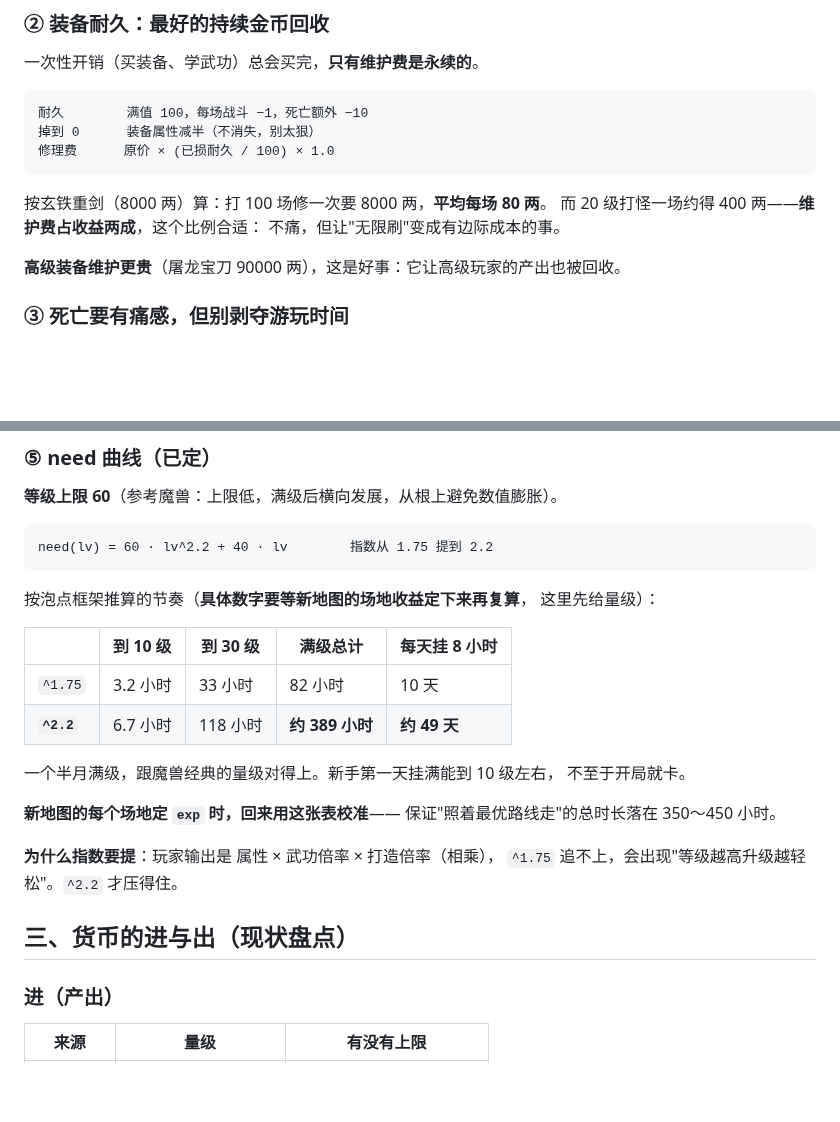
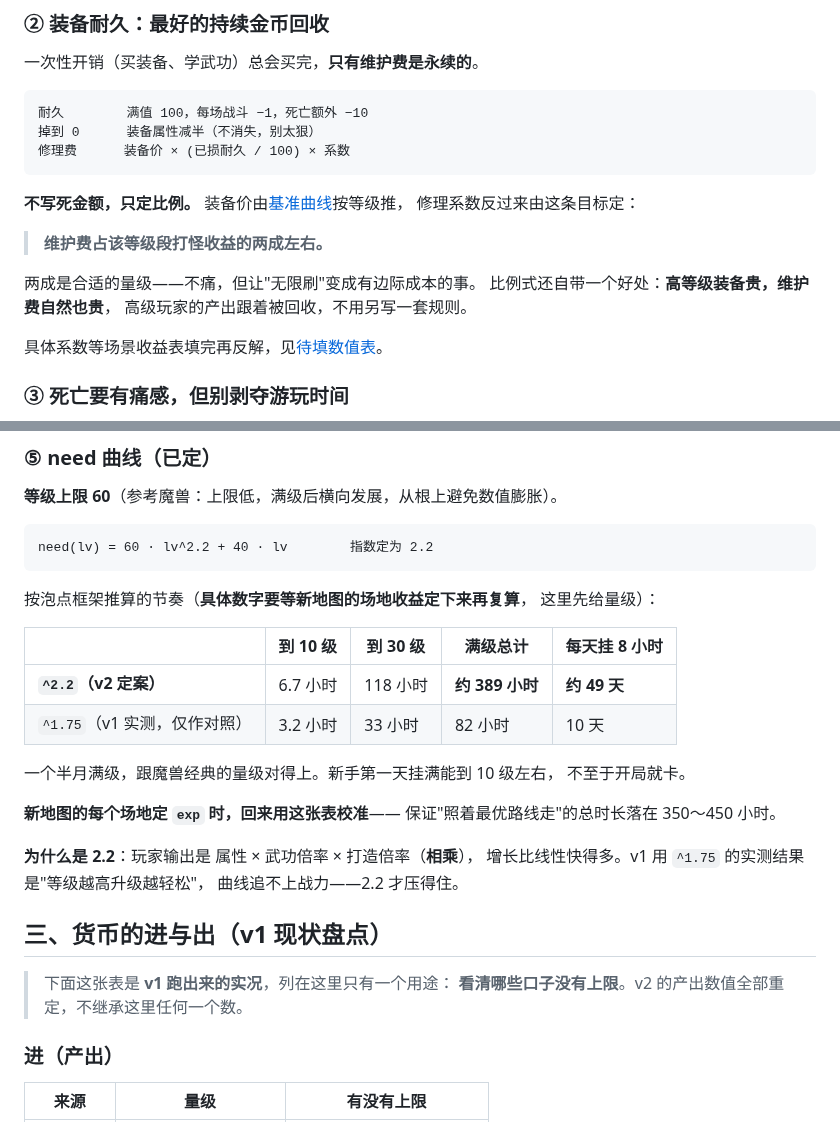
Before and after one commit to FlyingLxy/martialArtsWorld, a Markdown page: docs/经济与成本.md, 2 parts joined by grey strips. Drawn GitHub-style; blank space fills up the shorter version.

Commit message:
清掉三处拿 v1 数字驱动 v2 结论的地方
前面立了规矩：v1 的数只能当"踩过的坑的证据"，不能当 v2 的起点。扫一遍
发现三处越界——不是引用证据，是拿 v1 的数直接推出了 v2 的设计。

一、装备耐久。原文按玄铁重剑 8000 两、屠龙宝刀 90000 两、20 级打怪一场
400 两算出"维护费占收益两成"。这三个价都是 v1 的。改成比例式：不写死金额，
装备价由基准曲线按等级推，修理系数反过来由"维护费占该等级段打怪收益两成"
这条目标反解。比例式还自带好处——高等级装备贵维护费自然也贵，不用另写规则。

二、need 曲线写的是"指数从 1.75 提到 2.2"，把 v1 的 1.75 当成了基准。改成
"指数定为 2.2"，对照表里的 ^1.75 行明确标注"v1 实测，仅作对照"并移到 2.2
下面。理由段也从"为什么指数要提"改成"为什么是 2.2"。

三、「货币的进与出（现状盘点）」这一节整节是 v1 实况（械斗 20+等级×14、
擂台 80~7000 等），但标题没说清。加了引子说明它只有一个用途——看清哪些
口子没有上限，v2 的产出数值全部重定。

另外任务系统里"绝学要 300 点、镇派绝技要 600 点"是 v1 定价，改成待天赋
体系定了再填，并写明推导方向：按"每天做满日常攒几天能换一样"来推，
而不是先定价再看要攒多久。

Co-Authored-By: Claude Opus 5 (1M context) <noreply@anthropic.com>

````diff
--- a/docs/经济与成本.md
+++ b/docs/经济与成本.md
@@ -64,14 +64,19 @@
 ```
 耐久        满值 100，每场战斗 −1，死亡额外 −10
 掉到 0      装备属性减半（不消失，别太狠）
-修理费      原价 × (已损耐久 / 100) × 1.0
+修理费      装备价 × (已损耐久 / 100) × 系数
 ```
 
-按玄铁重剑（8000 两）算：打 100 场修一次要 8000 两，**平均每场 80 两**。
-而 20 级打怪一场约得 400 两——**维护费占收益两成**，这个比例合适：
-不痛，但让"无限刷"变成有边际成本的事。
+**不写死金额，只定比例。** 装备价由[基准曲线](数值基准.md)按等级推，
+修理系数反过来由这条目标定：
 
-**高级装备维护更贵**（屠龙宝刀 90000 两），这是好事：它让高级玩家的产出也被回收。
+> **维护费占该等级段打怪收益的两成左右。**
+
+两成是合适的量级——不痛，但让"无限刷"变成有边际成本的事。
+比例式还自带一个好处：**高等级装备贵，维护费自然也贵**，
+高级玩家的产出跟着被回收，不用另写一套规则。
+
+具体系数等场景收益表填完再反解，见[待填数值表](装备与打造.md)。
 
 ### ③ 死亡要有痛感，但别剥夺游玩时间
 
@@ -135,7 +140,7 @@
 **等级上限 60**（参考魔兽：上限低，满级后横向发展，从根上避免数值膨胀）。
 
 ```
-need(lv) = 60 · lv^2.2 + 40 · lv        指数从 1.75 提到 2.2
+need(lv) = 60 · lv^2.2 + 40 · lv        指数定为 2.2
 ```
 
 按泡点框架推算的节奏（**具体数字要等新地图的场地收益定下来再复算**，
@@ -143,8 +148,8 @@ need(lv) = 60 · lv^2.2 + 40 · lv        指数从 1.75 提到 2.2
 
 | | 到 10 级 | 到 30 级 | 满级总计 | 每天挂 8 小时 |
 |---|---|---|---|---|
-| `^1.75` | 3.2 小时 | 33 小时 | 82 小时 | 10 天 |
-| **`^2.2`** | 6.7 小时 | 118 小时 | **约 389 小时** | **约 49 天** |
+| **`^2.2`（v2 定案）** | 6.7 小时 | 118 小时 | **约 389 小时** | **约 49 天** |
+| `^1.75`（v1 实测，仅作对照） | 3.2 小时 | 33 小时 | 82 小时 | 10 天 |
 
 一个半月满级，跟魔兽经典的量级对得上。新手第一天挂满能到 10 级左右，
 不至于开局就卡。
@@ -152,10 +157,14 @@ need(lv) = 60 · lv^2.2 + 40 · lv        指数从 1.75 提到 2.2
 **新地图的每个场地定 `exp` 时，回来用这张表校准**——
 保证"照着最优路线走"的总时长落在 350～450 小时。
 
-**为什么指数要提**：玩家输出是 属性 × 武功倍率 × 打造倍率（相乘），
-`^1.75` 追不上，会出现"等级越高升级越轻松"。`^2.2` 才压得住。
+**为什么是 2.2**：玩家输出是 属性 × 武功倍率 × 打造倍率（**相乘**），
+增长比线性快得多。v1 用 `^1.75` 的实测结果是"等级越高升级越轻松"，
+曲线追不上战力——2.2 才压得住。
 
-## 三、货币的进与出（现状盘点）
+## 三、货币的进与出（**v1 现状盘点**）
+
+> 下面这张表是 **v1 跑出来的实况**，列在这里只有一个用途：
+> **看清哪些口子没有上限**。v2 的产出数值全部重定，不继承这里任何一个数。
 
 ### 进（产出）
 
````
Also changed, not shown: docs/任务系统.md (+6 -2 lines).
